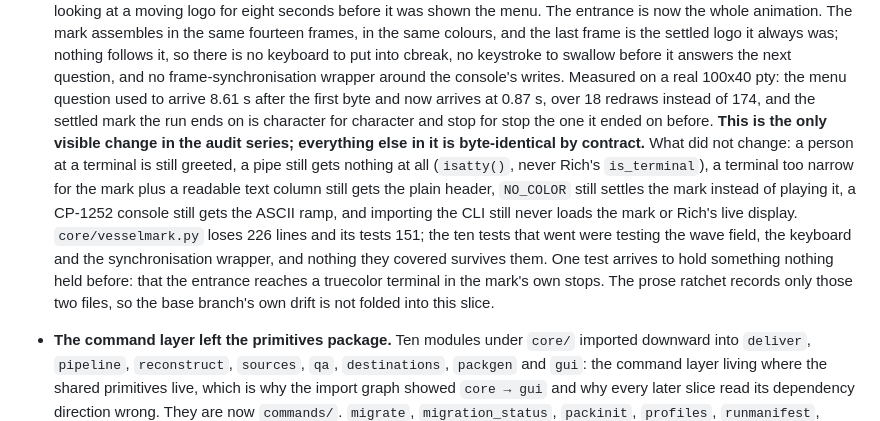
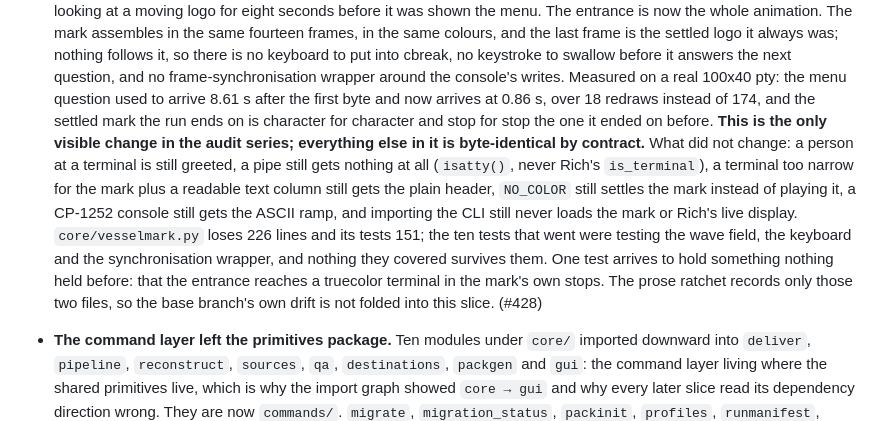
Before and after one commit to AzalDaniel/Anastomosis, a Markdown page: CHANGELOG.md, the part around the change. GitHub-like rendering.

Commit message:
Cite the pull request, and the figure the recording actually shows
The menu question arrives at 0.864 s, read off after.cast rather than off
the console; the entry said 0.87.

Co-Authored-By: Claude Opus 5 <noreply@anthropic.com>
Claude-Session: https://claude.ai/code/session_01Sd3UR4FBJzLhmwzafXx91M

```diff
--- a/CHANGELOG.md
+++ b/CHANGELOG.md
@@ -592,7 +592,7 @@ issue and fixed in its own pull request.
   is no keyboard to put into cbreak, no keystroke to swallow before it
   answers the next question, and no frame-synchronisation wrapper around the
   console's writes. Measured on a real 100x40 pty: the menu question used to
-  arrive 8.61 s after the first byte and now arrives at 0.87 s, over 18
+  arrive 8.61 s after the first byte and now arrives at 0.86 s, over 18
   redraws instead of 174, and the settled mark the run ends on is character
   for character and stop for stop the one it ended on before. **This is the
   only visible change in the audit series; everything else in it is
@@ -608,7 +608,7 @@ issue and fixed in its own pull request.
   arrives to hold something nothing held before: that the entrance reaches a
   truecolor terminal in the mark's own stops. The prose ratchet records only
   those two files, so the base branch's own drift is not folded into this
-  slice.
+  slice. (#428)
 
 - **The command layer left the primitives package.** Ten modules under `core/`
   imported downward into `deliver`, `pipeline`, `reconstruct`, `sources`, `qa`,
```
